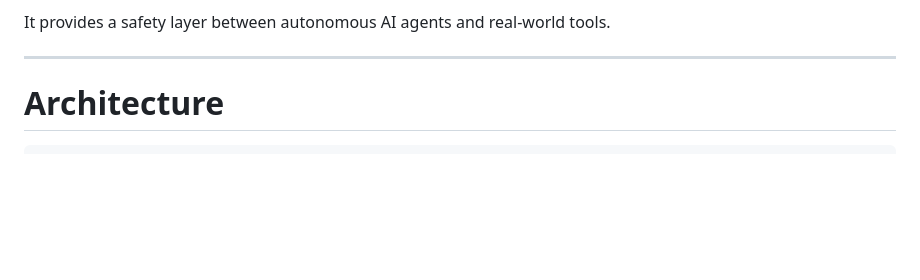
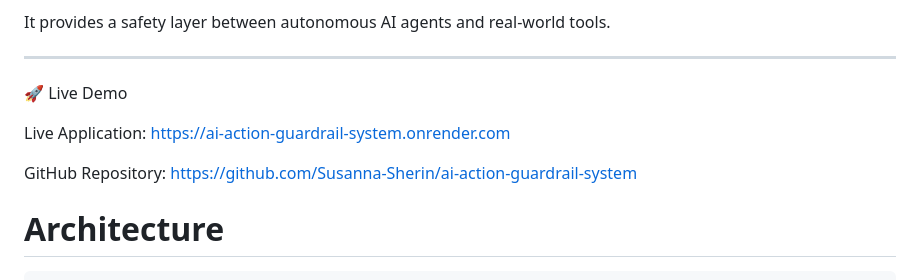
Before and after one commit to Susanna-Sherin/ai-action-guardrail-system, a Markdown page: README.md, the part around one of its changes. GitHub-like rendering; blank space fills up the shorter version.

Commit message:
Update README with live demo and project documentation

```diff
--- a/README.md
+++ b/README.md
@@ -14,6 +14,14 @@ The system intercepts AI-generated tool calls and applies declarative policies t
 It provides a safety layer between autonomous AI agents and real-world tools.
 
 ---
+
+🚀 Live Demo
+
+Live Application:
+https://ai-action-guardrail-system.onrender.com
+
+GitHub Repository:
+https://github.com/Susanna-Sherin/ai-action-guardrail-system
 
 # Architecture
              User
```
Also changed, not shown: other parts of README.md (+21 -9 lines).
